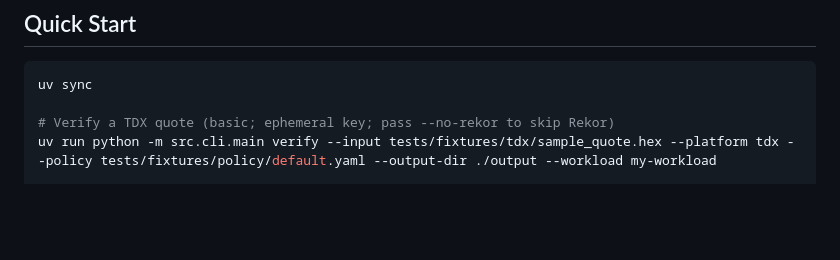
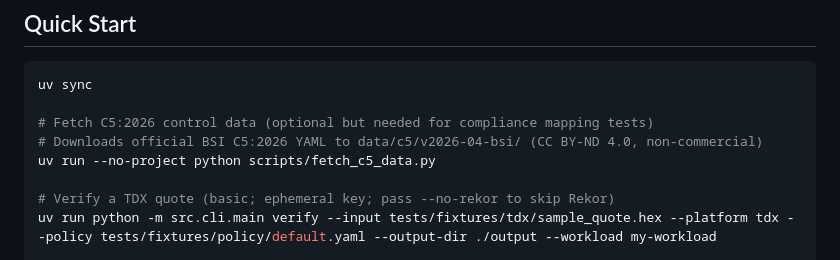
Before and after one commit to Confidior/confidior-engine, a Markdown page: README.md, the part around the change. GitHub-like rendering; blank space fills up the shorter version.

Commit message:
docs: document C5 data fetch in README Quick Start
Add the C5:2026 data fetch step to the README Quick Start (4 lines).

````diff
--- a/README.md
+++ b/README.md
@@ -27,6 +27,10 @@ The evidence graph ties it together. Nodes are evidence artifacts. Edges are rel
 
 ```bash
 uv sync
+
+# Fetch C5:2026 control data (optional but needed for compliance mapping tests)
+# Downloads official BSI C5:2026 YAML to data/c5/v2026-04-bsi/ (CC BY-ND 4.0, non-commercial)
+uv run --no-project python scripts/fetch_c5_data.py
 
 # Verify a TDX quote (basic; ephemeral key; pass --no-rekor to skip Rekor)
 uv run python -m src.cli.main verify --input tests/fixtures/tdx/sample_quote.hex --platform tdx --policy tests/fixtures/policy/default.yaml --output-dir ./output --workload my-workload
````
